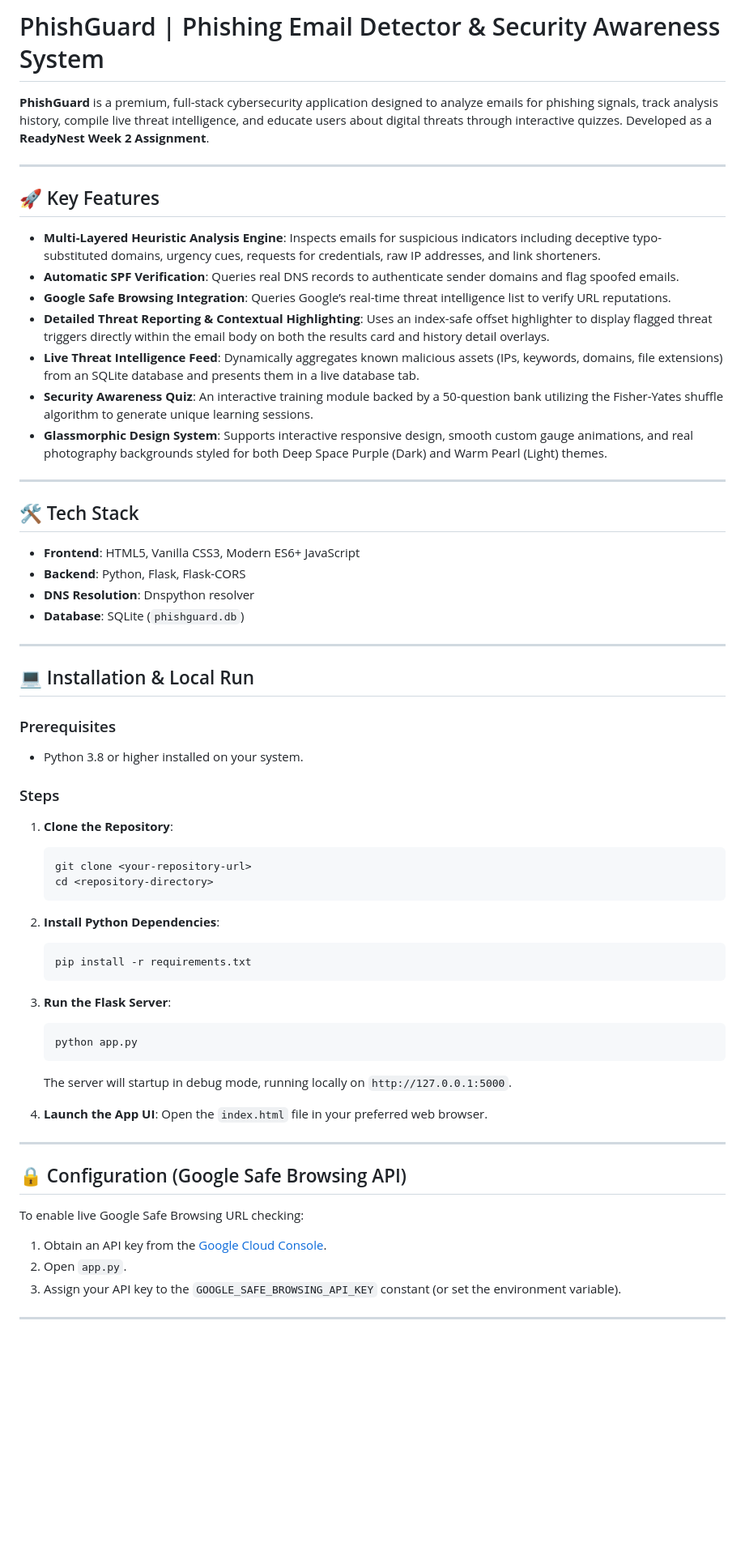
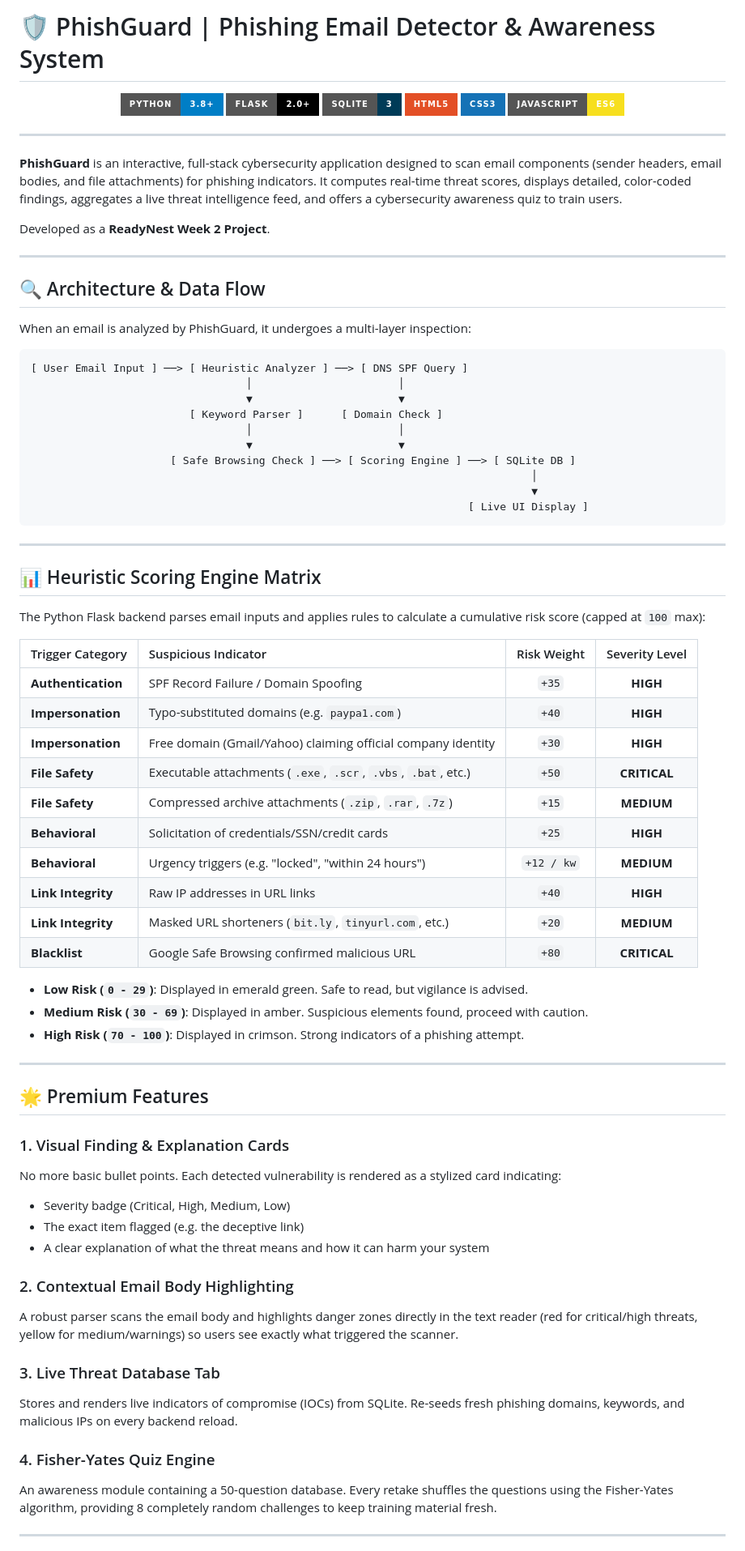
Before and after one commit to Lakshay-26/Phishing-Email-Detector, a Markdown page: README.md, the part around one of its changes. Shown at 81% size. Rendered like a GitHub page; badges without logos; blank space fills up the shorter version.

Commit message:
Enhance README.md with badges, matrix table, and architecture flow

````diff
--- a/README.md
+++ b/README.md
@@ -1,64 +1,80 @@
-# PhishGuard | Phishing Email Detector & Security Awareness System
+# 🛡️ PhishGuard | Phishing Email Detector & Awareness System
 
-**PhishGuard** is a premium, full-stack cybersecurity application designed to analyze emails for phishing signals, track analysis history, compile live threat intelligence, and educate users about digital threats through interactive quizzes. Developed as a **ReadyNest Week 2 Assignment**.
+<p align="center">
+  <img src="https://img.shields.io/badge/Python-3.8%2B-blue?style=for-the-badge&logo=python&logoColor=yellow" alt="Python Version">
+  <img src="https://img.shields.io/badge/Flask-2.0%2B-000000?style=for-the-badge&logo=flask&logoColor=white" alt="Flask Version">
+  <img src="https://img.shields.io/badge/SQLite-3-003B57?style=for-the-badge&logo=sqlite&logoColor=white" alt="SQLite">
+  <img src="https://img.shields.io/badge/HTML5-E34F26?style=for-the-badge&logo=html5&logoColor=white" alt="HTML5">
+  <img src="https://img.shields.io/badge/CSS3-1572B6?style=for-the-badge&logo=css3&logoColor=white" alt="CSS3">
+  <img src="https://img.shields.io/badge/JavaScript-ES6-F7DF1E?style=for-the-badge&logo=javascript&logoColor=black" alt="JavaScript">
+</p>
 
 ---
 
-## 🚀 Key Features
+**PhishGuard** is an interactive, full-stack cybersecurity application designed to scan email components (sender headers, email bodies, and file attachments) for phishing indicators. It computes real-time threat scores, displays detailed, color-coded findings, aggregates a live threat intelligence feed, and offers a cybersecurity awareness quiz to train users.
 
-*   **Multi-Layered Heuristic Analysis Engine**: Inspects emails for suspicious indicators including deceptive typo-substituted domains, urgency cues, requests for credentials, raw IP addresses, and link shorteners.
-*   **Automatic SPF Verification**: Queries real DNS records to authenticate sender domains and flag spoofed emails.
-*   **Google Safe Browsing Integration**: Queries Google’s real-time threat intelligence list to verify URL reputations.
-*   **Detailed Threat Reporting & Contextual Highlighting**: Uses an index-safe offset highlighter to display flagged threat triggers directly within the email body on both the results card and history detail overlays.
-*   **Live Threat Intelligence Feed**: Dynamically aggregates known malicious assets (IPs, keywords, domains, file extensions) from an SQLite database and presents them in a live database tab.
-*   **Security Awareness Quiz**: An interactive training module backed by a 50-question bank utilizing the Fisher-Yates shuffle algorithm to generate unique learning sessions.
-*   **Glassmorphic Design System**: Supports interactive responsive design, smooth custom gauge animations, and real photography backgrounds styled for both Deep Space Purple (Dark) and Warm Pearl (Light) themes.
+Developed as a **ReadyNest Week 2 Project**.
 
 ---
 
-## 🛠️ Tech Stack
+## 🔍 Architecture & Data Flow
 
-*   **Frontend**: HTML5, Vanilla CSS3, Modern ES6+ JavaScript
-*   **Backend**: Python, Flask, Flask-CORS
-*   **DNS Resolution**: Dnspython resolver
-*   **Database**: SQLite (`phishguard.db`)
+When an email is analyzed by PhishGuard, it undergoes a multi-layer inspection:
+
+```text
+[ User Email Input ] ──> [ Heuristic Analyzer ] ──> [ DNS SPF Query ]
+                                  │                       │
+                                  ▼                       ▼
+                         [ Keyword Parser ]      [ Domain Check ]
+                                  │                       │
+                                  ▼                       ▼
+                      [ Safe Browsing Check ] ──> [ Scoring Engine ] ──> [ SQLite DB ]
+                                                                               │
+                                                                               ▼
+                                                                     [ Live UI Display ]
+```
 
 ---
 
-## 💻 Installation & Local Run
+## 📊 Heuristic Scoring Engine Matrix
 
-### Prerequisites
-*   Python 3.8 or higher installed on your system.
+The Python Flask backend parses email inputs and applies rules to calculate a cumulative risk score (capped at `100` max):
 
-### Steps
-1.  **Clone the Repository**:
-    ```bash
-    git clone <your-repository-url>
-    cd <repository-directory>
-    ```
+| Trigger Category | Suspicious Indicator | Risk Weight | Severity Level |
+| :--- | :--- | :---: | :---: |
+| **Authentication** | SPF Record Failure / Domain Spoofing | `+35` | **HIGH** |
+| **Impersonation** | Typo-substituted domains (e.g. `paypa1.com`) | `+40` | **HIGH** |
+| **Impersonation** | Free domain (Gmail/Yahoo) claiming official company identity | `+30` | **HIGH** |
+| **File Safety** | Executable attachments (`.exe`, `.scr`, `.vbs`, `.bat`, etc.) | `+50` | **CRITICAL** |
+| **File Safety** | Compressed archive attachments (`.zip`, `.rar`, `.7z`) | `+15` | **MEDIUM** |
+| **Behavioral** | Solicitation of credentials/SSN/credit cards | `+25` | **HIGH** |
+| **Behavioral** | Urgency triggers (e.g. "locked", "within 24 hours") | `+12 / kw` | **MEDIUM** |
+| **Link Integrity** | Raw IP addresses in URL links | `+40` | **HIGH** |
+| **Link Integrity** | Masked URL shorteners (`bit.ly`, `tinyurl.com`, etc.) | `+20` | **MEDIUM** |
+| **Blacklist** | Google Safe Browsing confirmed malicious URL | `+80` | **CRITICAL** |
 
-2.  **Install Python Dependencies**:
-    ```bash
-    pip install -r requirements.txt
-    ```
-
-3.  **Run the Flask Server**:
-    ```bash
-    python app.py
-    ```
-    The server will startup in debug mode, running locally on `http://127.0.0.1:5000`.
-
-4.  **Launch the App UI**:
-    Open the `index.html` file in your preferred web browser.
+*   **Low Risk (`0 - 29`)**: Displayed in emerald green. Safe to read, but vigilance is advised.
+*   **Medium Risk (`30 - 69`)**: Displayed in amber. Suspicious elements found, proceed with caution.
+*   **High Risk (`70 - 100`)**: Displayed in crimson. Strong indicators of a phishing attempt.
 
 ---
 
-## 🔒 Configuration (Google Safe Browsing API)
+## 🌟 Premium Features
 
-To enable live Google Safe Browsing URL checking:
-1.  Obtain an API key from the [Google Cloud Console](https://console.cloud.google.com/).
-2.  Open `app.py`.
-3.  Assign your API key to the `GOOGLE_SAFE_BROWSING_API_KEY` constant (or set the environment variable).
+### 1. Visual Finding & Explanation Cards
+No more basic bullet points. Each detected vulnerability is rendered as a stylized card indicating:
+*   Severity badge (Critical, High, Medium, Low)
+*   The exact item flagged (e.g. the deceptive link)
+*   A clear explanation of what the threat means and how it can harm your system
+
+### 2. Contextual Email Body Highlighting
+A robust parser scans the email body and highlights danger zones directly in the text reader (red for critical/high threats, yellow for medium/warnings) so users see exactly what triggered the scanner.
+
+### 3. Live Threat Database Tab
+Stores and renders live indicators of compromise (IOCs) from SQLite. Re-seeds fresh phishing domains, keywords, and malicious IPs on every backend reload.
+
+### 4. Fisher-Yates Quiz Engine
+An awareness module containing a 50-question database. Every retake shuffles the questions using the Fisher-Yates algorithm, providing 8 completely random challenges to keep training material fresh.
 
 ---
 
````
Also changed, not shown: other parts of README.md (+31 -9 lines).
